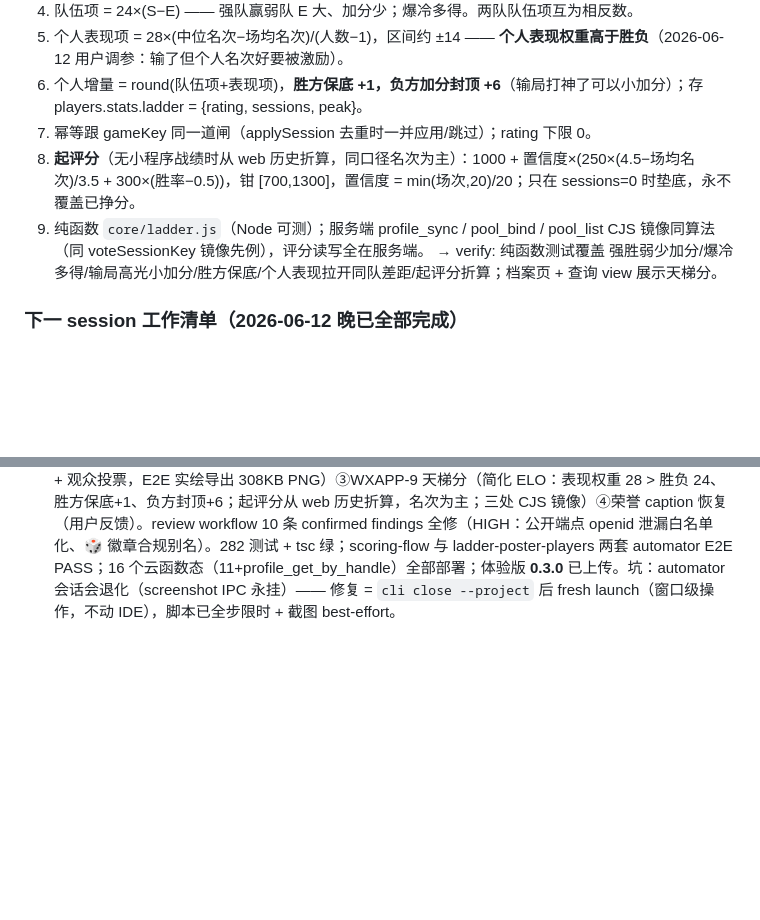
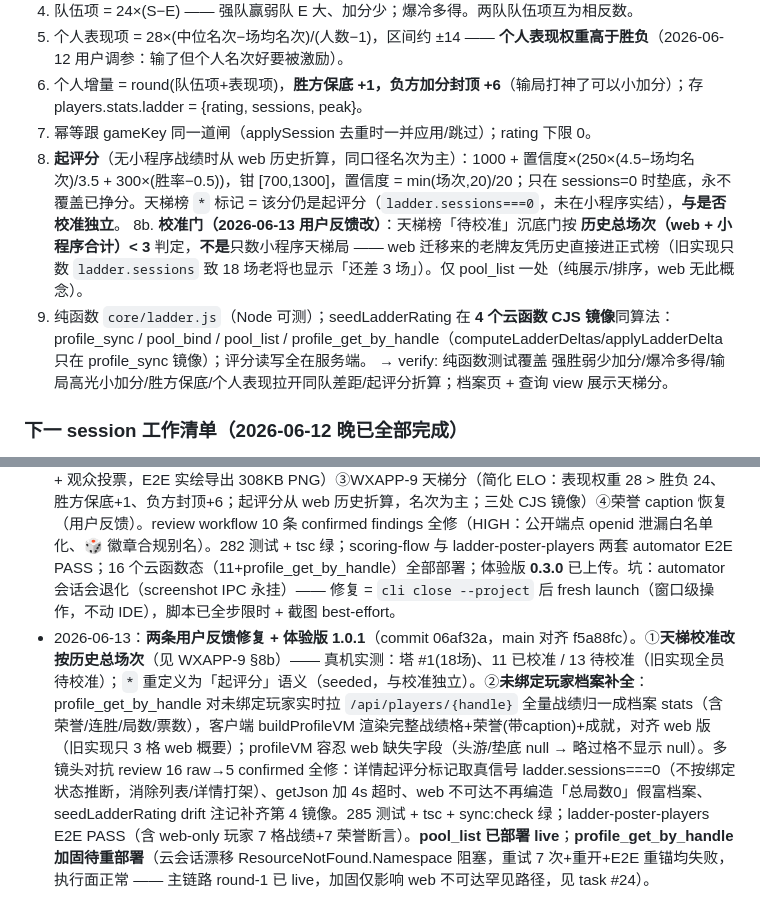
Before and after one commit to xingfanxia/guandan-scorer-wxapp, a Markdown page: docs/PLAN.md, 2 parts joined by grey strips. Drawn GitHub-style; blank space fills up the shorter version.

Commit message:
sync: 对齐 main 到分支 83ccecc — 含 docs 同步
Co-Authored-By: Claude Fable 5 <noreply@anthropic.com>

```diff
--- a/docs/PLAN.md
+++ b/docs/PLAN.md
@@ -127,8 +127,9 @@ pool 集合（pool_import 从 gd.ax0x.ai 拉全部玩家，云函数出站不受
 5. 个人表现项 = 28×(中位名次−场均名次)/(人数−1)，区间约 ±14 —— **个人表现权重高于胜负**（2026-06-12 用户调参：输了但个人名次好要被激励）。
 6. 个人增量 = round(队伍项+表现项)，**胜方保底 +1，负方加分封顶 +6**（输局打神了可以小加分）；存 players.stats.ladder = {rating, sessions, peak}。
 7. 幂等跟 gameKey 同一道闸（applySession 去重时一并应用/跳过）；rating 下限 0。
-8. **起评分**（无小程序战绩时从 web 历史折算，同口径名次为主）：1000 + 置信度×(250×(4.5−场均名次)/3.5 + 300×(胜率−0.5))，钳 [700,1300]，置信度 = min(场次,20)/20；只在 sessions=0 时垫底，永不覆盖已挣分。
-9. 纯函数 `core/ladder.js`（Node 可测）；服务端 profile_sync / pool_bind / pool_list CJS 镜像同算法（同 voteSessionKey 镜像先例），评分读写全在服务端。
+8. **起评分**（无小程序战绩时从 web 历史折算，同口径名次为主）：1000 + 置信度×(250×(4.5−场均名次)/3.5 + 300×(胜率−0.5))，钳 [700,1300]，置信度 = min(场次,20)/20；只在 sessions=0 时垫底，永不覆盖已挣分。天梯榜 `*` 标记 = 该分仍是起评分（`ladder.sessions===0`，未在小程序实结），**与是否校准独立**。
+8b. **校准门（2026-06-13 用户反馈改）**：天梯榜「待校准」沉底门按 **历史总场次（web + 小程序合计）< 3** 判定，**不是**只数小程序天梯局 —— web 迁移来的老牌友凭历史直接进正式榜（旧实现只数 `ladder.sessions` 致 18 场老将也显示「还差 3 场」）。仅 pool_list 一处（纯展示/排序，web 无此概念）。
+9. 纯函数 `core/ladder.js`（Node 可测）；seedLadderRating 在 **4 个云函数 CJS 镜像**同算法：profile_sync / pool_bind / pool_list / profile_get_by_handle（computeLadderDeltas/applyLadderDelta 只在 profile_sync 镜像）；评分读写全在服务端。
 → verify: 纯函数测试覆盖 强胜弱少加分/爆冷多得/输局高光小加分/胜方保底/个人表现拉开同队差距/起评分折算；档案页 + 查询 view 展示天梯分。
 
 ### 下一 session 工作清单（2026-06-12 晚已全部完成）
@@ -167,3 +168,4 @@ ICP 备案（1-3 周）→ 合规自查（命名/截图/零金额元素/提审
 - 2026-06-11：repo 创建，调研+计划固化。代码未开始。等待 WXAPP-0 用户注册账号（不阻塞 WXAPP-1/2）。
 - 2026-06-11（晚）：**WXAPP-1 代码侧完成**。上游抽取（web repo `cd9551f` + 审查修复 `cf03c6f`，均已 push：checkALevelRules 纯化进 shared/aLevelLogic.js、playerCountMode 入 shared/、死分支清理）→ vendor 10 文件（锚 `cf03c6f`）→ node:test 206 用例全绿 → 原生 TS 空壳（4 页面，appid=touristappid）+ `tsc --noEmit` 绿。多 lens review（5 维度 + 对抗复核）：16 条 findings 全部修复（含 `npm run sync:check` 防手改门、import 闭包校验、isolatedModules、A 级测试缺口 6 例）。~~剩余半个 verify 关卡：开发者工具编译空壳~~ → **2026-06-12 已补**：服务端口开启后 `cli preview` 全量编译通过（包体 1.3KB，真机预览码 tmp/preview-qr.png）。**WXAPP-1 verify 全绿，里程碑关闭。**
 - 2026-06-12（晚）：**「下一 session 工作清单」4 项全收口 + WXAPP-9 上线**（commits 579dbd1→845a6dc+）。①玩家天梯查询页（pool_list join 天梯分 + profile_get_by_handle，E2E 数据断言 + 截图）②长图海报重做对位 web exportMobile（buildPosterLayout 纯函数六区块 + MVP tagline + 观众投票，E2E 实绘导出 308KB PNG）③WXAPP-9 天梯分（简化 ELO：表现权重 28 > 胜负 24、胜方保底+1、负方封顶+6；起评分从 web 历史折算，名次为主；三处 CJS 镜像）④荣誉 caption 恢复（用户反馈）。review workflow 10 条 confirmed findings 全修（HIGH：公开端点 openid 泄漏白名单化、🎲 徽章合规别名）。282 测试 + tsc 绿；scoring-flow 与 ladder-poster-players 两套 automator E2E PASS；16 个云函数态（11+profile_get_by_handle）全部部署；体验版 **0.3.0** 已上传。坑：automator 会话会退化（screenshot IPC 永挂）—— 修复 = `cli close --project` 后 fresh launch（窗口级操作，不动 IDE），脚本已全步限时 + 截图 best-effort。
+- 2026-06-13：**两条用户反馈修复 + 体验版 1.0.1**（commit 06af32a，main 对齐 f5a88fc）。①**天梯校准改按历史总场次**（见 WXAPP-9 §8b）—— 真机实测：塔 #1(18场)、11 已校准 / 13 待校准（旧实现全员待校准）；`*` 重定义为「起评分」语义（seeded，与校准独立）。②**未绑定玩家档案补全**：profile_get_by_handle 对未绑定玩家实时拉 `/api/players/{handle}` 全量战绩归一成档案 stats（含荣誉/连胜/局数/票数），客户端 buildProfileVM 渲染完整战绩格+荣誉(带caption)+成就，对齐 web 版（旧实现只 3 格 web 概要）；profileVM 容忍 web 缺失字段（头游/垫底 null → 略过格不显示 null）。多镜头对抗 review 16 raw→5 confirmed 全修：详情起评分标记取真信号 ladder.sessions===0（不按绑定状态推断，消除列表/详情打架）、getJson 加 4s 超时、web 不可达不再编造「总局数0」假富档案、seedLadderRating drift 注记补齐第 4 镜像。285 测试 + tsc + sync:check 绿；ladder-poster-players E2E PASS（含 web-only 玩家 7 格战绩+7 荣誉断言）。**pool_list 已部署 live**；**profile_get_by_handle 加固待重部署**（云会话漂移 ResourceNotFound.Namespace 阻塞，重试 7 次+重开+E2E 重锚均失败，执行面正常 —— 主链路 round-1 已 live，加固仅影响 web 不可达罕见路径，见 task #24）。
```
Also changed, not shown: CLAUDE.md (+1 -1 lines).
